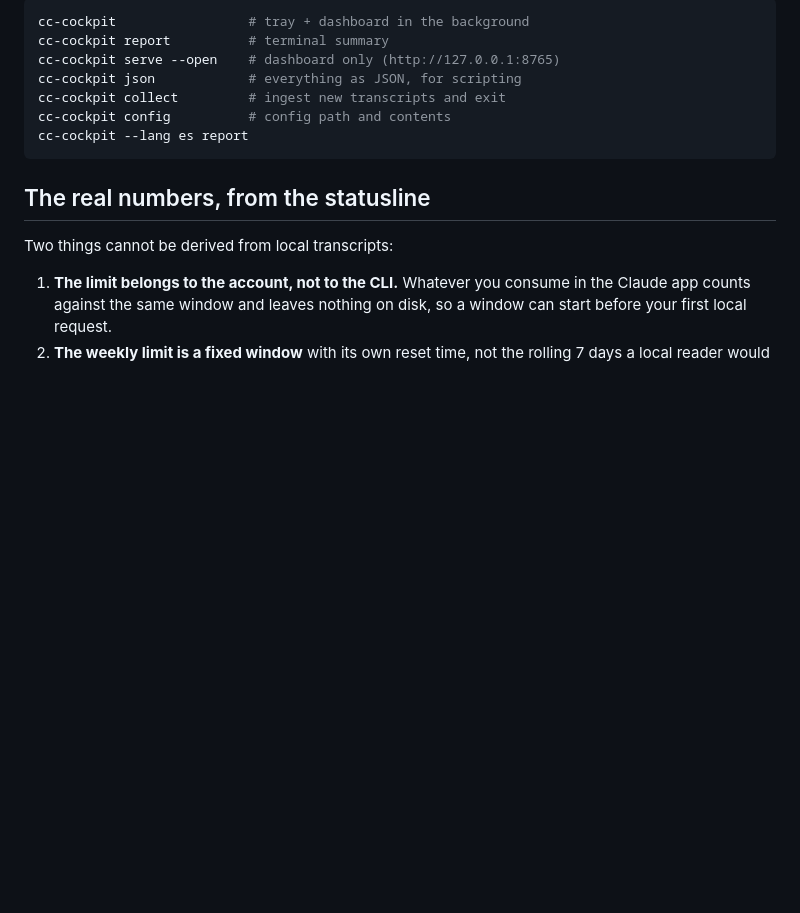
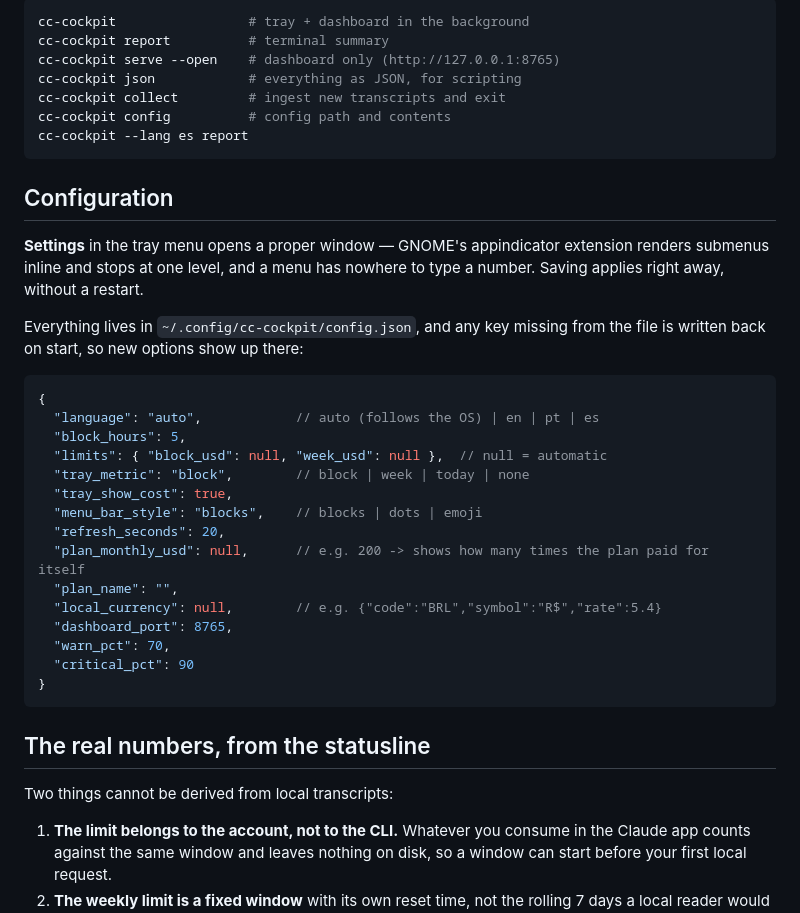
Before and after one commit to wallacemartinss/cc-cockpit, a Markdown page: README.md, the part around the change. Rendered like a GitHub page; blank space fills up the shorter version.

Commit message:
readme: restore the Configuration section
It was cut when the Install section was rewritten for the packaged installs, so
the config file went undocumented.

````diff
--- a/README.md
+++ b/README.md
@@ -76,6 +76,33 @@ cc-cockpit json            # everything as JSON, for scripting
 cc-cockpit collect         # ingest new transcripts and exit
 cc-cockpit config          # config path and contents
 cc-cockpit --lang es report
+```
+
+## Configuration
+
+**Settings** in the tray menu opens a proper window — GNOME's appindicator
+extension renders submenus inline and stops at one level, and a menu has nowhere
+to type a number. Saving applies right away, without a restart.
+
+Everything lives in `~/.config/cc-cockpit/config.json`, and any key missing from
+the file is written back on start, so new options show up there:
+
+```jsonc
+{
+  "language": "auto",            // auto (follows the OS) | en | pt | es
+  "block_hours": 5,
+  "limits": { "block_usd": null, "week_usd": null },  // null = automatic
+  "tray_metric": "block",        // block | week | today | none
+  "tray_show_cost": true,
+  "menu_bar_style": "blocks",    // blocks | dots | emoji
+  "refresh_seconds": 20,
+  "plan_monthly_usd": null,      // e.g. 200 -> shows how many times the plan paid for itself
+  "plan_name": "",
+  "local_currency": null,        // e.g. {"code":"BRL","symbol":"R$","rate":5.4}
+  "dashboard_port": 8765,
+  "warn_pct": 70,
+  "critical_pct": 90
+}
 ```
 
 ## The real numbers, from the statusline
````
